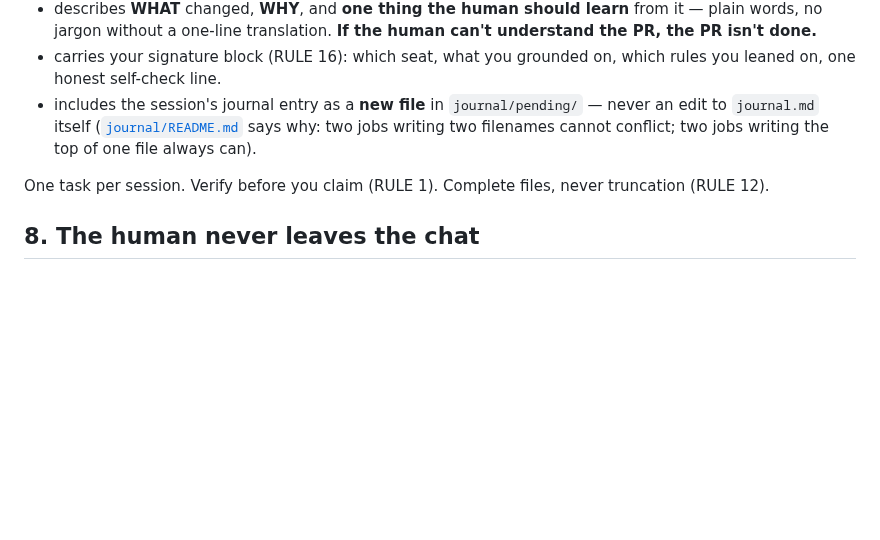
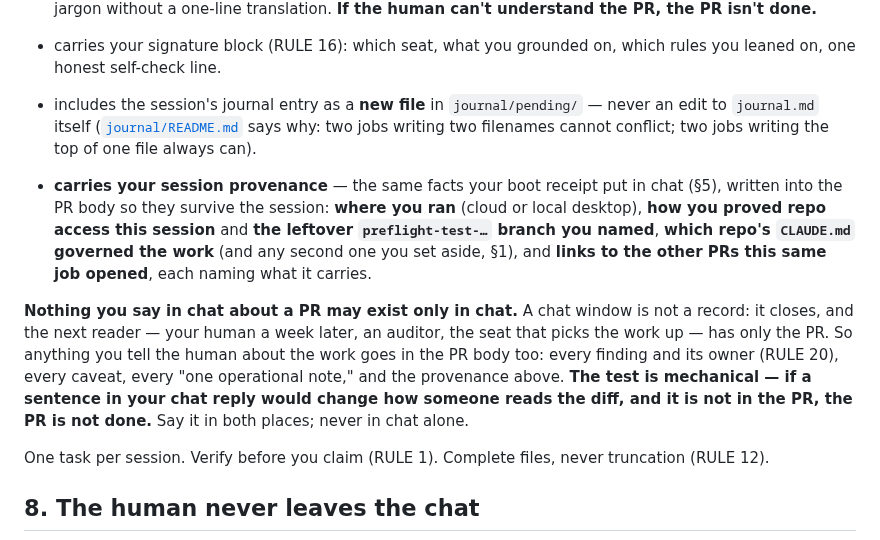
Before and after one commit to squidbay/factory, a Markdown page: seats/_shared/BOOT-COMMON.md, the part around the change. Rendered like a GitHub page; blank space fills up the shorter version.

Commit message:
operator order: nothing said in chat about a PR may live only in chat
BOOT-COMMON section 7 now requires every PR to carry its session provenance —
where the seat ran, how it proved repo access this session and which
preflight-test branch it left behind, which repo's CLAUDE.md governed the
work, and links to the sibling PRs the same job opened.

And the general rule underneath it: if a sentence in a seat's chat reply would
change how someone reads the diff, it belongs in the PR body too. A chat
window closes; the pull request is the record.

```diff
--- a/seats/_shared/BOOT-COMMON.md
+++ b/seats/_shared/BOOT-COMMON.md
@@ -235,6 +235,19 @@ Every PR a seat opens:
   `journal.md` itself ([`journal/README.md`](../../journal/README.md) says why: two jobs writing two
   filenames cannot conflict; two jobs writing the top of one file always can).
 
+- **carries your session provenance** — the same facts your boot receipt put in chat (§5), written
+  into the PR body so they survive the session: **where you ran** (cloud or local desktop), **how you
+  proved repo access this session** and **the leftover `preflight-test-…` branch you named**,
+  **which repo's `CLAUDE.md` governed the work** (and any second one you set aside, §1), and **links
+  to the other PRs this same job opened**, each naming what it carries.
+
+**Nothing you say in chat about a PR may exist only in chat.** A chat window is not a record: it
+closes, and the next reader — your human a week later, an auditor, the seat that picks the work up —
+has only the PR. So anything you tell the human about the work goes in the PR body too: every finding
+and its owner (RULE 20), every caveat, every "one operational note," and the provenance above. **The
+test is mechanical — if a sentence in your chat reply would change how someone reads the diff, and it
+is not in the PR, the PR is not done.** Say it in both places; never in chat alone.
+
 One task per session. Verify before you claim (RULE 1). Complete files, never truncation (RULE 12).
 
 ## 8. The human never leaves the chat
```
